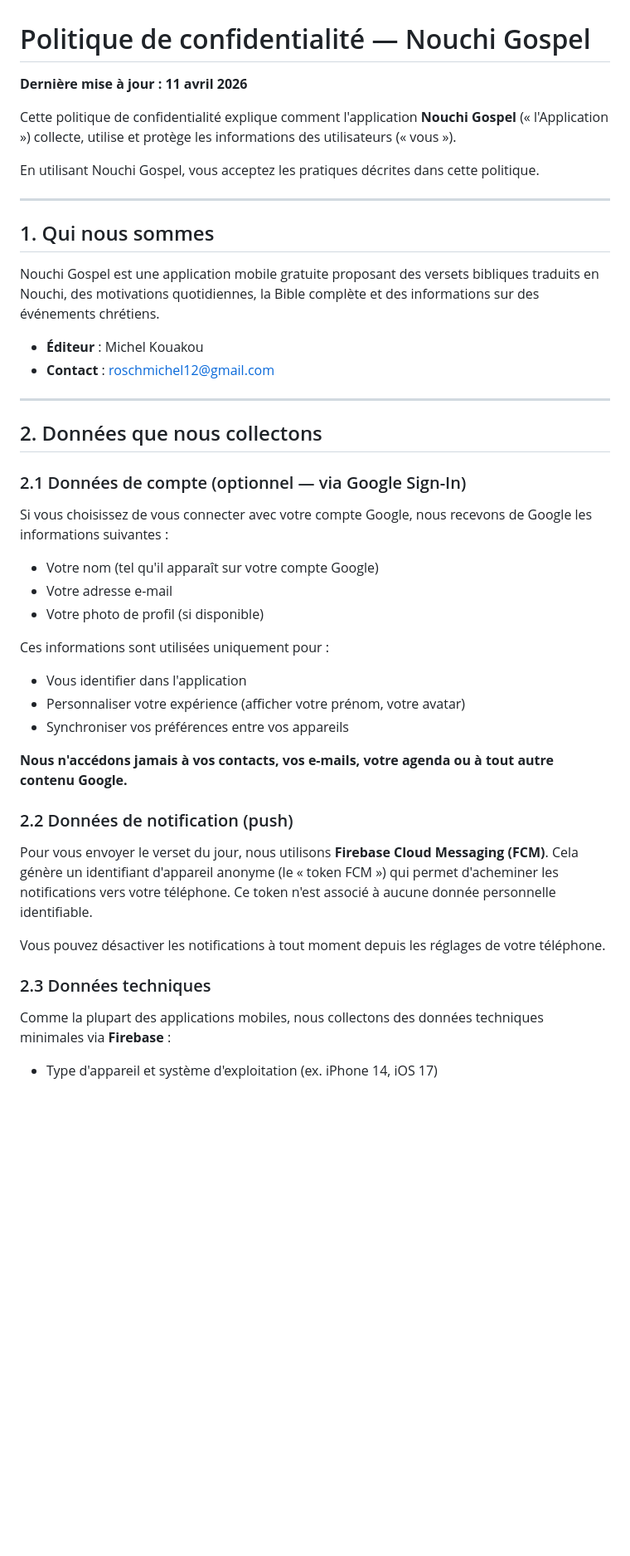
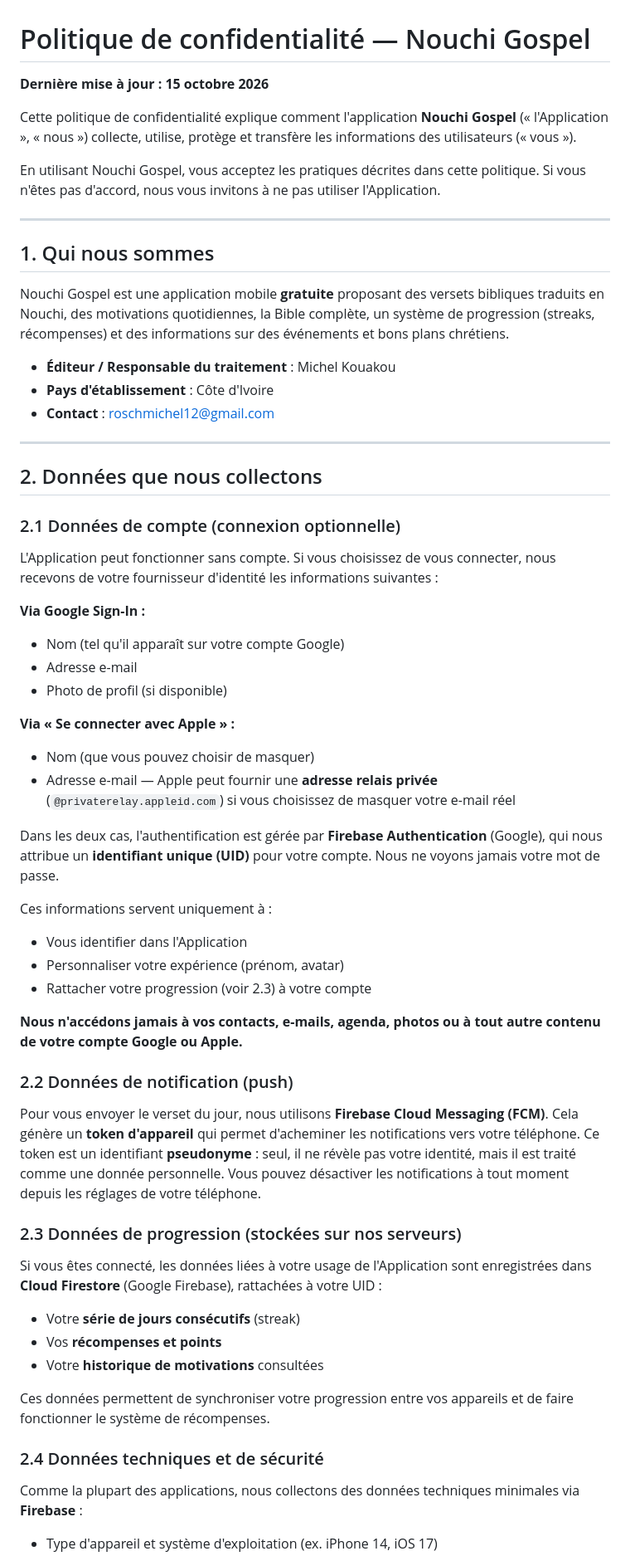
Before and after one commit to toujourscroire/nouchi-gospel-website, a Markdown page: privacy-policy.md, the part around one of its changes. Shown at 83% size. Drawn GitHub-style; blank space fills up the shorter version.

```diff
--- a/privacy-policy.md
+++ b/privacy-policy.md
@@ -1,45 +1,61 @@
 # Politique de confidentialité — Nouchi Gospel
 
-**Dernière mise à jour : 11 avril 2026**
+**Dernière mise à jour : 15 octobre 2026**
 
-Cette politique de confidentialité explique comment l'application **Nouchi Gospel** (« l'Application ») collecte, utilise et protège les informations des utilisateurs (« vous »).
+Cette politique de confidentialité explique comment l'application **Nouchi Gospel** (« l'Application », « nous ») collecte, utilise, protège et transfère les informations des utilisateurs (« vous »).
 
-En utilisant Nouchi Gospel, vous acceptez les pratiques décrites dans cette politique.
+En utilisant Nouchi Gospel, vous acceptez les pratiques décrites dans cette politique. Si vous n'êtes pas d'accord, nous vous invitons à ne pas utiliser l'Application.
 
 ---
 
 ## 1. Qui nous sommes
 
-Nouchi Gospel est une application mobile gratuite proposant des versets bibliques traduits en Nouchi, des motivations quotidiennes, la Bible complète et des informations sur des événements chrétiens.
+Nouchi Gospel est une application mobile **gratuite** proposant des versets bibliques traduits en Nouchi, des motivations quotidiennes, la Bible complète, un système de progression (streaks, récompenses) et des informations sur des événements et bons plans chrétiens.
 
-- **Éditeur** : Michel Kouakou
+- **Éditeur / Responsable du traitement** : Michel Kouakou
+- **Pays d'établissement** : Côte d'Ivoire
 - **Contact** : roschmichel12@gmail.com
 
 ---
 
 ## 2. Données que nous collectons
 
-### 2.1 Données de compte (optionnel — via Google Sign-In)
+### 2.1 Données de compte (connexion optionnelle)
 
-Si vous choisissez de vous connecter avec votre compte Google, nous recevons de Google les informations suivantes :
-- Votre nom (tel qu'il apparaît sur votre compte Google)
-- Votre adresse e-mail
-- Votre photo de profil (si disponible)
+L'Application peut fonctionner sans compte. Si vous choisissez de vous connecter, nous recevons de votre fournisseur d'identité les informations suivantes :
 
-Ces informations sont utilisées uniquement pour :
-- Vous identifier dans l'application
-- Personnaliser votre expérience (afficher votre prénom, votre avatar)
-- Synchroniser vos préférences entre vos appareils
+**Via Google Sign-In :**
+- Nom (tel qu'il apparaît sur votre compte Google)
+- Adresse e-mail
+- Photo de profil (si disponible)
 
-**Nous n'accédons jamais à vos contacts, vos e-mails, votre agenda ou à tout autre contenu Google.**
+**Via « Se connecter avec Apple » :**
+- Nom (que vous pouvez choisir de masquer)
+- Adresse e-mail — Apple peut fournir une **adresse relais privée** (`@privaterelay.appleid.com`) si vous choisissez de masquer votre e-mail réel
+
+Dans les deux cas, l'authentification est gérée par **Firebase Authentication** (Google), qui nous attribue un **identifiant unique (UID)** pour votre compte. Nous ne voyons jamais votre mot de passe.
+
+Ces informations servent uniquement à :
+- Vous identifier dans l'Application
+- Personnaliser votre expérience (prénom, avatar)
+- Rattacher votre progression (voir 2.3) à votre compte
+
+**Nous n'accédons jamais à vos contacts, e-mails, agenda, photos ou à tout autre contenu de votre compte Google ou Apple.**
 
 ### 2.2 Données de notification (push)
 
-Pour vous envoyer le verset du jour, nous utilisons **Firebase Cloud Messaging (FCM)**. Cela génère un identifiant d'appareil anonyme (le « token FCM ») qui permet d'acheminer les notifications vers votre téléphone. Ce token n'est associé à aucune donnée personnelle identifiable.
+Pour vous envoyer le verset du jour, nous utilisons **Firebase Cloud Messaging (FCM)**. Cela génère un **token d'appareil** qui permet d'acheminer les notifications vers votre téléphone. Ce token est un identifiant **pseudonyme** : seul, il ne révèle pas votre identité, mais il est traité comme une donnée personnelle. Vous pouvez désactiver les notifications à tout moment depuis les réglages de votre téléphone.
 
-Vous pouvez désactiver les notifications à tout moment depuis les réglages de votre téléphone.
+### 2.3 Données de progression (stockées sur nos serveurs)
 
-### 2.3 Données techniques
+Si vous êtes connecté, les données liées à votre usage de l'Application sont enregistrées dans **Cloud Firestore** (Google Firebase), rattachées à votre UID :
+- Votre **série de jours consécutifs** (streak)
+- Vos **récompenses et points**
+- Votre **historique de motivations** consultées
 
-Comme la plupart des applications mobiles, nous collectons des données techniques minimales via **Firebase** :
+Ces données permettent de synchroniser votre progression entre vos appareils et de faire fonctionner le système de récompenses.
+
+### 2.4 Données techniques et de sécurité
+
+Comme la plupart des applications, nous collectons des données techniques minimales via **Firebase** :
 - Type d'appareil et système d'exploitation (ex. iPhone 14, iOS 17)
```
Also changed, not shown: other parts of privacy-policy.md (+82 -64 lines).
